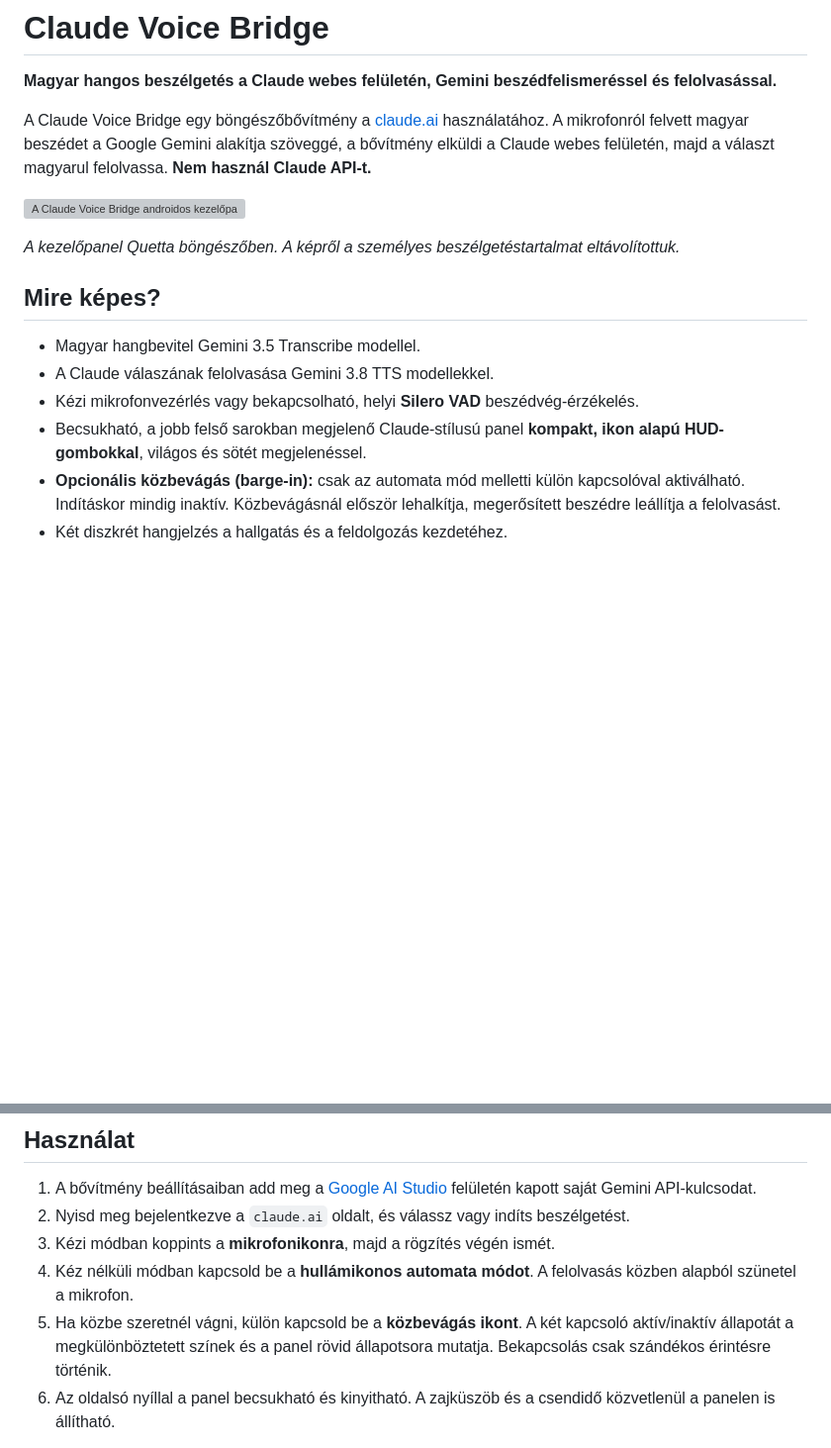
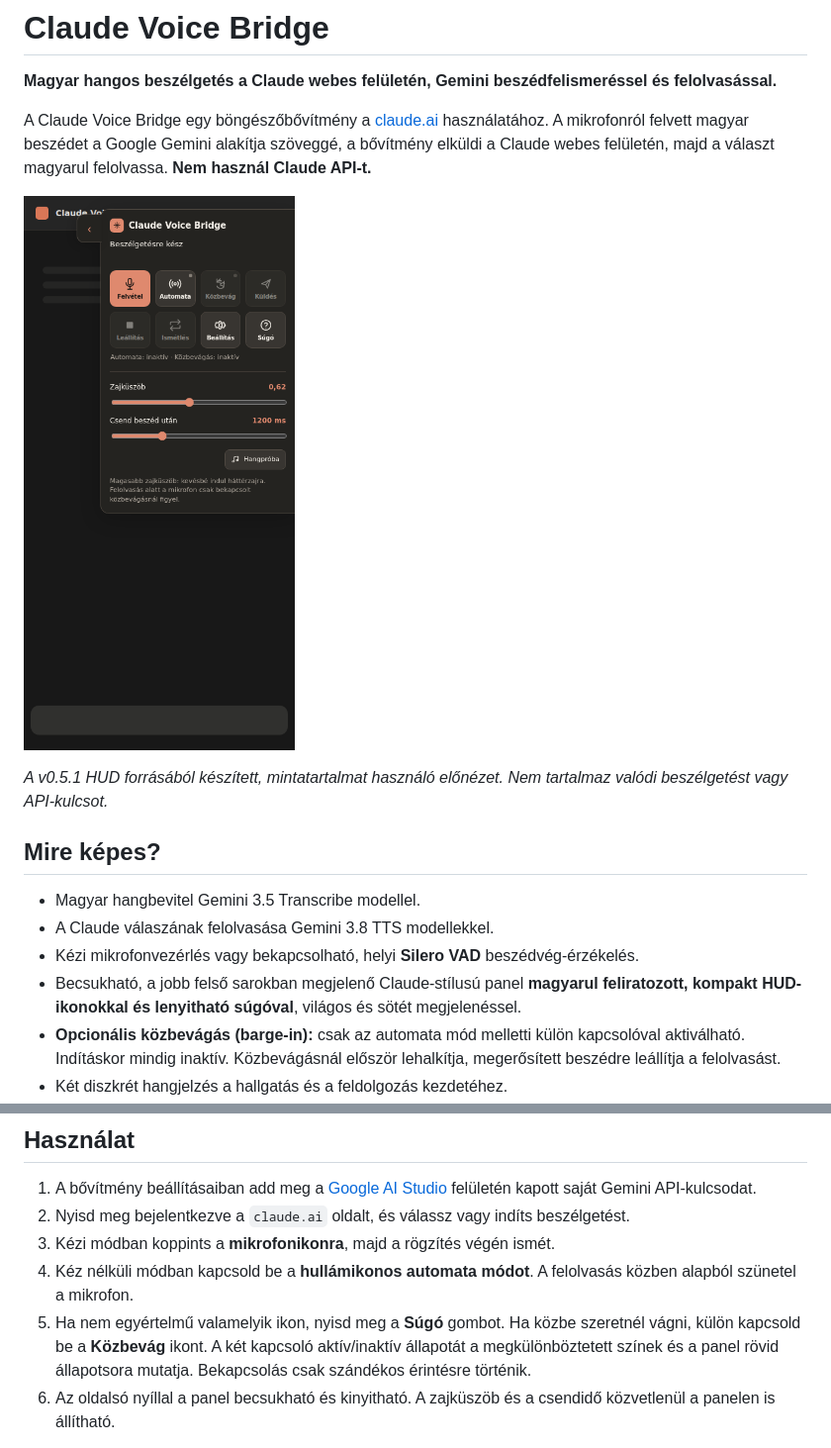
Before and after one commit to sanchomuzax/Claude-voice-bridge-Chrome-extension, a Markdown page: README.md, 2 parts joined by grey strips. Shown at 99% size. Drawn GitHub-style; pictures changed too: docs/images/hud-v051-preview.png (added); blank space fills up the shorter version; grey boxes are pictures that could not be loaded.

```diff
--- a/README.md
+++ b/README.md
@@ -4,16 +4,16 @@
 
 A Claude Voice Bridge egy böngészőbővítmény a [claude.ai](https://claude.ai/) használatához. A mikrofonról felvett magyar beszédet a Google Gemini alakítja szöveggé, a bővítmény elküldi a Claude webes felületén, majd a választ magyarul felolvassa. **Nem használ Claude API-t.**
 
-![A Claude Voice Bridge androidos kezelőpaneljének képernyőképe](docs/images/player-Quetta.webp)
+![Claude Voice Bridge v0.5.1: feliratozott ikonok és a kisméretű hangpróba](docs/images/hud-v051-preview.png)
 
-*A kezelőpanel Quetta böngészőben. A képről a személyes beszélgetéstartalmat eltávolítottuk.*
+*A v0.5.1 HUD forrásából készített, mintatartalmat használó előnézet. Nem tartalmaz valódi beszélgetést vagy API-kulcsot.*
 
 ## Mire képes?
 
 - Magyar hangbevitel Gemini 3.5 Transcribe modellel.
 - A Claude válaszának felolvasása Gemini 3.8 TTS modellekkel.
 - Kézi mikrofonvezérlés vagy bekapcsolható, helyi **Silero VAD** beszédvég-érzékelés.
-- Becsukható, a jobb felső sarokban megjelenő Claude-stílusú panel **kompakt, ikon alapú HUD-gombokkal**, világos és sötét megjelenéssel.
+- Becsukható, a jobb felső sarokban megjelenő Claude-stílusú panel **magyarul feliratozott, kompakt HUD-ikonokkal és lenyitható súgóval**, világos és sötét megjelenéssel.
 - **Opcionális közbevágás (barge-in):** csak az automata mód melletti külön kapcsolóval aktiválható. Indításkor mindig inaktív. Közbevágásnál először lehalkítja, megerősített beszédre leállítja a felolvasást.
 - Két diszkrét hangjelzés a hallgatás és a feldolgozás kezdetéhez.
 - Zajküszöb és beszédvégi csend állítása csúszkával.
@@ -35,7 +35,7 @@ A mindenkori telepíthető ZIP a **[GitHub Releases](https://github.com/sanchomu
 2. Nyisd meg bejelentkezve a `claude.ai` oldalt, és válassz vagy indíts beszélgetést.
 3. Kézi módban koppints a **mikrofonikonra**, majd a rögzítés végén ismét.
 4. Kéz nélküli módban kapcsold be a **hullámikonos automata módot**. A felolvasás közben alapból szünetel a mikrofon.
-5. Ha közbe szeretnél vágni, külön kapcsold be a **közbevágás ikont**. A két kapcsoló aktív/inaktív állapotát a megkülönböztetett színek és a panel rövid állapotsora mutatja. Bekapcsolás csak szándékos érintésre történik.
+5. Ha nem egyértelmű valamelyik ikon, nyisd meg a **Súgó** gombot. Ha közbe szeretnél vágni, külön kapcsold be a **Közbevág** ikont. A két kapcsoló aktív/inaktív állapotát a megkülönböztetett színek és a panel rövid állapotsora mutatja. Bekapcsolás csak szándékos érintésre történik.
 6. Az oldalsó nyíllal a panel becsukható és kinyitható. A zajküszöb és a csendidő közvetlenül a panelen is állítható.
 
 A **Beállítások → Beszédstílus** sor jobb oldalán található lejátszás ikon az aktuális stílus szövegével készít TTS-tesztet. Amíg a gomb aktív, újbóli megnyomással megszakíthatod a próbát. A teszt a Google API-használatba beleszámít.
```
Also changed, not shown: .github/release-notes/v0.5.1.md (added, +15 -0 lines), 10 other files.
